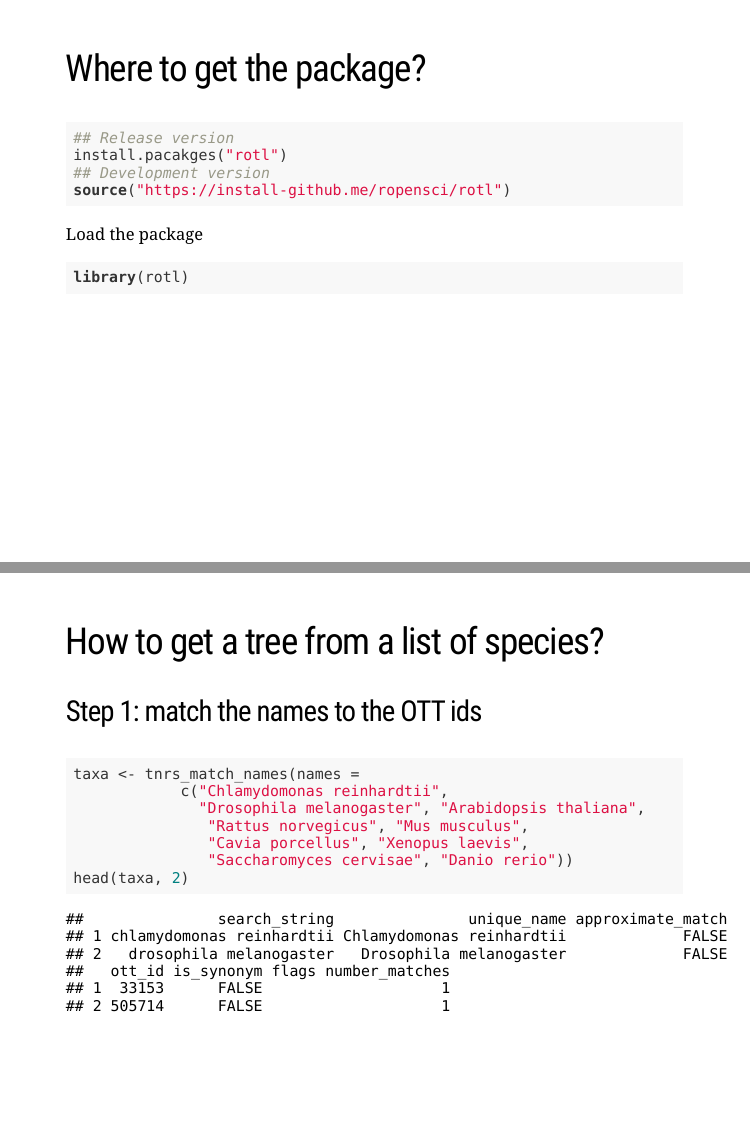
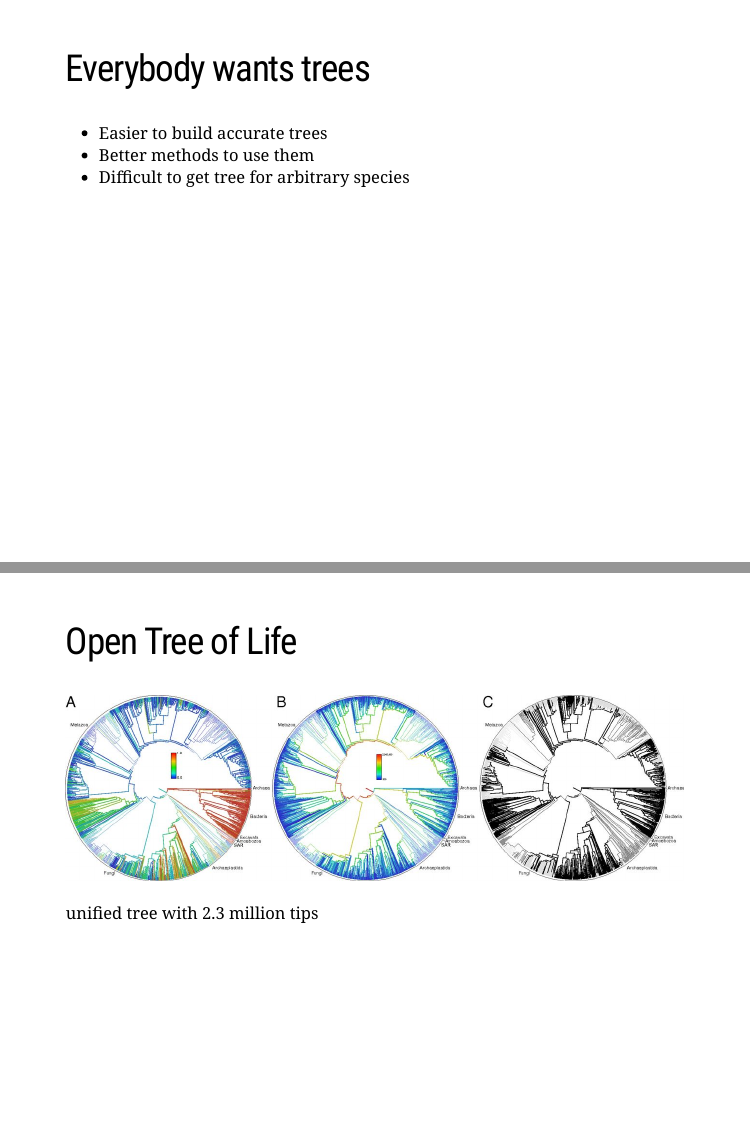
Before and after one commit to fmichonneau/rotl-talks, an R Markdown document (slides.Rmd): pages 2 and 3 of 10 before the commit and pages 2 and 3 of 13 after it, joined at a grey line. The pictures show the slides in the output file slides.html that the author committed with the source; the slides are laid out offline by our stand-in for remark.js, each with all of its steps uncovered, in fonts that may differ from those the slides ask for, and without slide numbers, shadows or browser add-ons; a font, style sheet, LaTeX package, included part or bibliography that could not be used is replaced or left out.

Commit message:
update slides

````diff
--- a/slides.Rmd
+++ b/slides.Rmd
@@ -17,6 +17,18 @@
 library(dplyr)
 ```
 
+## Everybody wants trees
+
+* Easier to build accurate trees
+* Better methods to use them
+* Difficult to get tree for arbitrary species
+
 ---
 
+## Open Tree of Life
 
+```{r, echo=FALSE}
+knitr::include_graphics("ott.jpg")
+```
+
+unified tree with 2.3 million tips
````
Also changed, not shown: ott.jpg (added), slides.html, slides_files/figure-html/unnamed-chunk-3-1.png (added), slides_files/figure-html/unnamed-chunk-5-1.png, slides_files/figure-html/unnamed-chunk-7-1.png (added), slides.Rmd (8 more changed lines), 10 other files.
